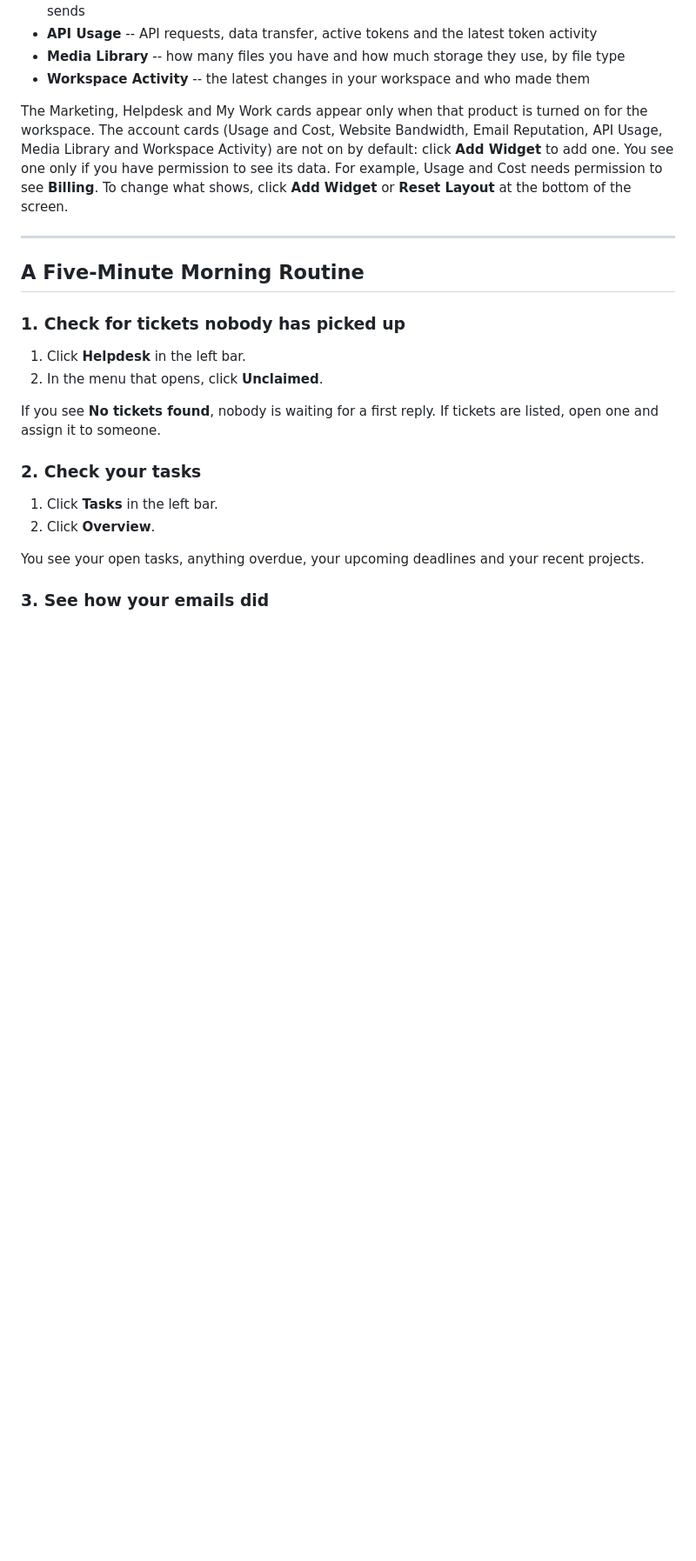
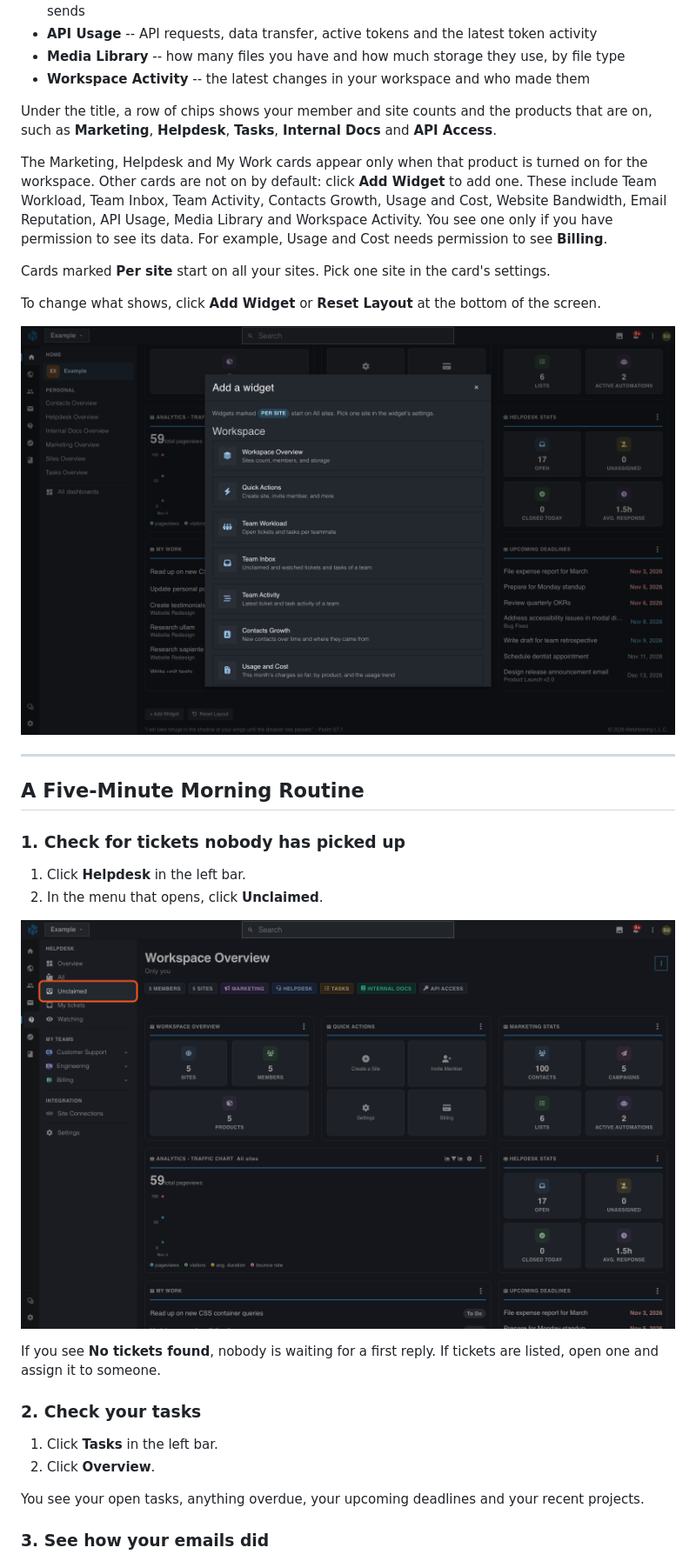
Before and after one commit to webnesting/knowledge-base, a Markdown page: getting-started/your-workspace-home.md, the part around one of its changes. Shown at 87% size. Drawn GitHub-style; pictures changed too: images/getting-started/workspace-home-add-widget.png (added), images/getting-started/workspace-home-helpdesk-unclaimed.png (added); blank space fills up the shorter version.

Commit message:
docs(getting-started): refresh the workspace home guide
Add the Analytics and Upcoming Deadlines cards, the product chips and the full Add a widget list. Add two pictures: the Add a widget window and the Helpdesk menu.

Why: the card list was out of date and the guide had no picture of the widget picker.

Co-Authored-By: Claude Sonnet 5.5 <noreply@anthropic.com>

```diff
--- a/getting-started/your-workspace-home.md
+++ b/getting-started/your-workspace-home.md
@@ -24,7 +26,15 @@ Sign in and click your workspace. The home screen opens with cards. You may see:
 - **Media Library** -- how many files you have and how much storage they use, by file type
 - **Workspace Activity** -- the latest changes in your workspace and who made them
 
-The Marketing, Helpdesk and My Work cards appear only when that product is turned on for the workspace. The account cards (Usage and Cost, Website Bandwidth, Email Reputation, API Usage, Media Library and Workspace Activity) are not on by default: click **Add Widget** to add one. You see one only if you have permission to see its data. For example, Usage and Cost needs permission to see **Billing**. To change what shows, click **Add Widget** or **Reset Layout** at the bottom of the screen.
+Under the title, a row of chips shows your member and site counts and the products that are on, such as **Marketing**, **Helpdesk**, **Tasks**, **Internal Docs** and **API Access**.
+
+The Marketing, Helpdesk and My Work cards appear only when that product is turned on for the workspace. Other cards are not on by default: click **Add Widget** to add one. These include Team Workload, Team Inbox, Team Activity, Contacts Growth, Usage and Cost, Website Bandwidth, Email Reputation, API Usage, Media Library and Workspace Activity. You see one only if you have permission to see its data. For example, Usage and Cost needs permission to see **Billing**.
+
+Cards marked **Per site** start on all your sites. Pick one site in the card's settings.
+
+To change what shows, click **Add Widget** or **Reset Layout** at the bottom of the screen.
+
+![The Add a widget window listing the cards you can add, from Workspace Overview to Usage and Cost](../images/getting-started/workspace-home-add-widget.png)
 
 ---
 
@@ -34,6 +44,8 @@ The Marketing, Helpdesk and My Work cards appear only when that product is turne
 
 1. Click **Helpdesk** in the left bar.
 2. In the menu that opens, click **Unclaimed**.
+
+![The Helpdesk menu with Unclaimed ringed, beside the workspace home cards](../images/getting-started/workspace-home-helpdesk-unclaimed.png)
 
 If you see **No tickets found**, nobody is waiting for a first reply. If tickets are listed, open one and assign it to someone.
 
```
Also changed, not shown: other parts of getting-started/your-workspace-home.md (+3 -1 lines), images/getting-started/workspace-home.png.
